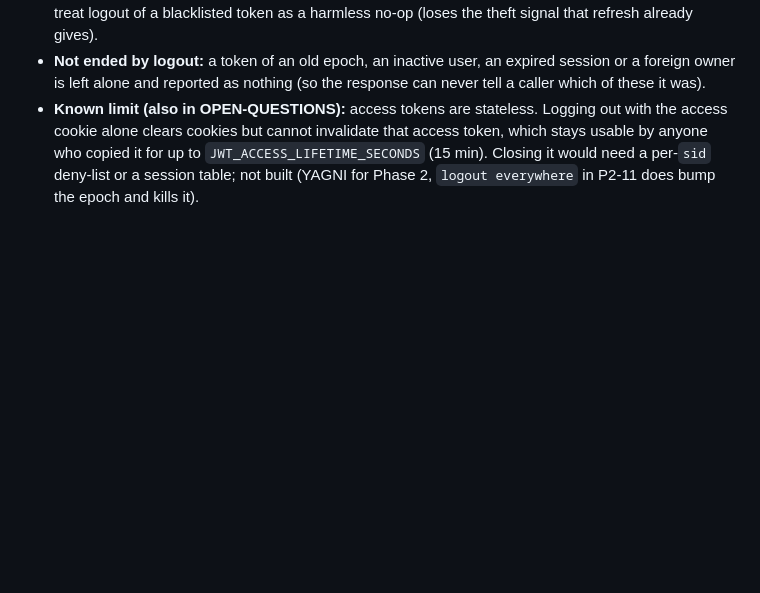
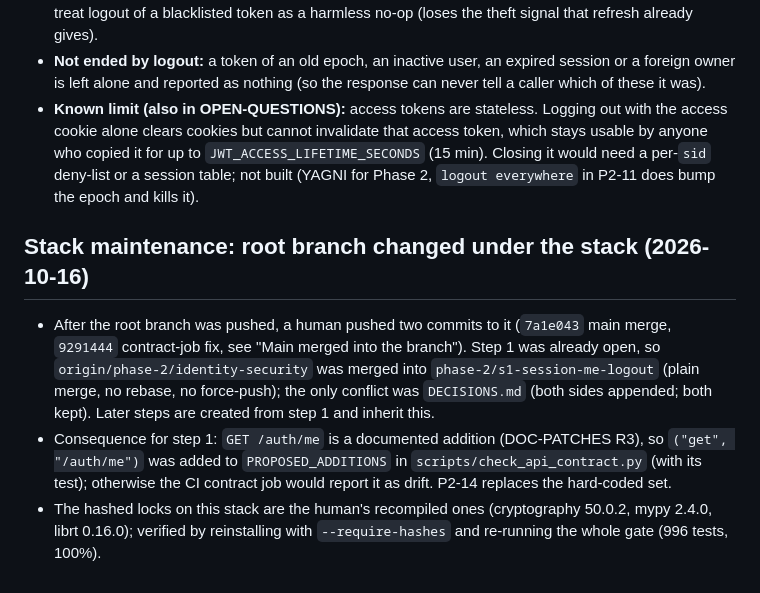
Before and after one commit to Sksahilkhan67sh/Calling-Agent, a Markdown page: docs/phase-2/DECISIONS.md, the part around the change. Drawn GitHub-style; blank space fills up the shorter version.

Commit message:
docs(phase-2): record root merge into step 1 and verification

```diff
--- a/docs/phase-2/DECISIONS.md
+++ b/docs/phase-2/DECISIONS.md
@@ -194,3 +194,8 @@ Implemented to the contract: `POST /auth/token` (200/401/429, `security: []`), `
 - **Replay on logout (decision, recommended by the task): theft.** A refresh token that is already blacklisted (rotated away or logged out) and is presented to logout goes through the same `_handle_reuse` as on refresh: epoch bump (every session of the owner revoked) and an `auth.token.refresh_reuse_detected` audit event; the response is still the uniform 204 and no `auth.logout` event is written. Accepted cost: a client that replays the same stale token (e.g. a scripted double logout, or a tab holding a pre-rotation cookie) revokes all that user's sessions; a real browser drops its cookies after the first logout, so the second call carries none. Rejected alternative: treat logout of a blacklisted token as a harmless no-op (loses the theft signal that refresh already gives).
 - **Not ended by logout:** a token of an old epoch, an inactive user, an expired session or a foreign owner is left alone and reported as nothing (so the response can never tell a caller which of these it was).
 - **Known limit (also in OPEN-QUESTIONS):** access tokens are stateless. Logging out with the access cookie alone clears cookies but cannot invalidate that access token, which stays usable by anyone who copied it for up to `JWT_ACCESS_LIFETIME_SECONDS` (15 min). Closing it would need a per-`sid` deny-list or a session table; not built (YAGNI for Phase 2, `logout everywhere` in P2-11 does bump the epoch and kills it).
+
+## Stack maintenance: root branch changed under the stack (2026-10-16)
+- After the root branch was pushed, a human pushed two commits to it (`7a1e043` main merge, `9291444` contract-job fix, see "Main merged into the branch"). Step 1 was already open, so `origin/phase-2/identity-security` was merged into `phase-2/s1-session-me-logout` (plain merge, no rebase, no force-push); the only conflict was `DECISIONS.md` (both sides appended; both kept). Later steps are created from step 1 and inherit this.
+- Consequence for step 1: `GET /auth/me` is a documented addition (DOC-PATCHES R3), so `("get", "/auth/me")` was added to `PROPOSED_ADDITIONS` in `scripts/check_api_contract.py` (with its test); otherwise the CI contract job would report it as drift. P2-14 replaces the hard-coded set.
+- The hashed locks on this stack are the human's recompiled ones (cryptography 50.0.2, mypy 2.4.0, librt 0.16.0); verified by reinstalling with `--require-hashes` and re-running the whole gate (996 tests, 100%).
```
Also changed, not shown: docs/phase-2/EVIDENCE.md (+4 -0 lines).
